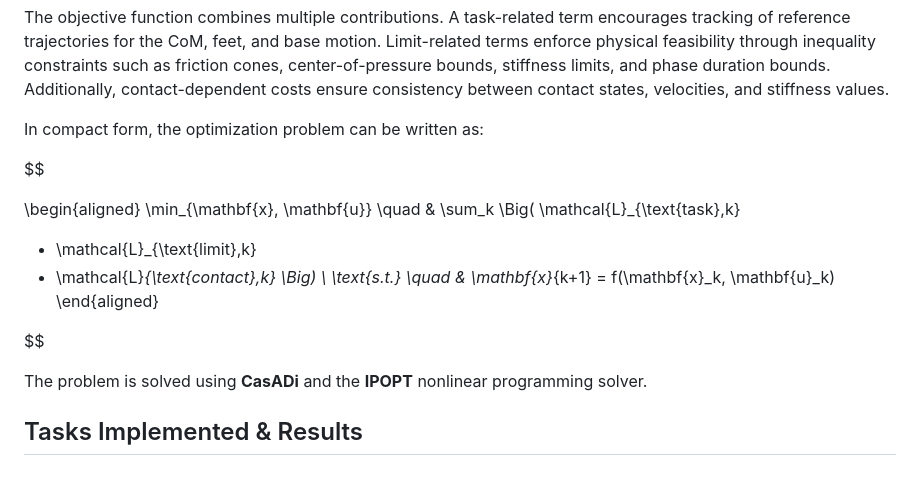
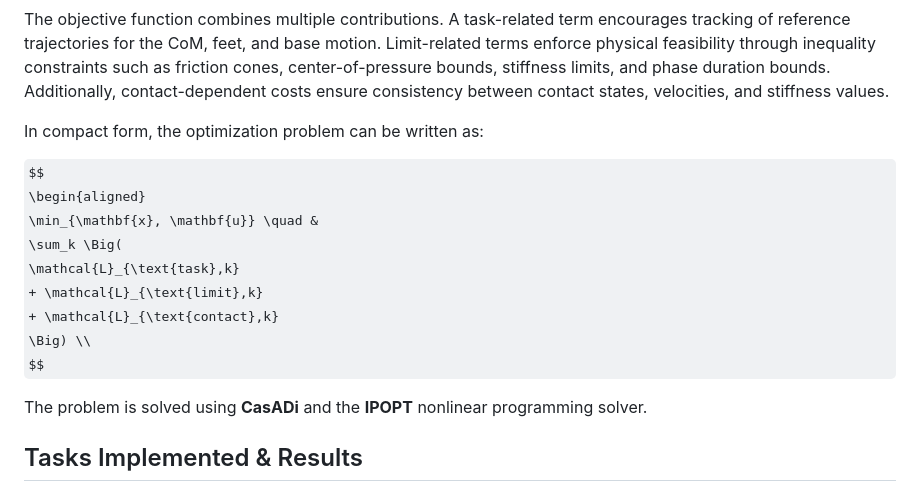
Before and after one commit to Giuseian/AMR-FP1, a Markdown page: README.md, the part around the change. Drawn GitHub-style; some formulas as TeX source.

Commit message:
Clean up optimization problem formatting in README
Removed unnecessary lines from the optimization problem section.

```diff
--- a/README.md
+++ b/README.md
@@ -98,7 +98,6 @@ The objective function combines multiple contributions. A task-related term enco
 In compact form, the optimization problem can be written as:
 
 $$
-
 \begin{aligned}
 \min_{\mathbf{x}, \mathbf{u}} \quad &
 \sum_k \Big(
@@ -106,10 +105,6 @@ $$
 + \mathcal{L}_{\text{limit},k}
 + \mathcal{L}_{\text{contact},k}
 \Big) \\
-\text{s.t.} \quad &
-\mathbf{x}_{k+1} = f(\mathbf{x}_k, \mathbf{u}_k)
-\end{aligned}
-
 $$
 
 
```
